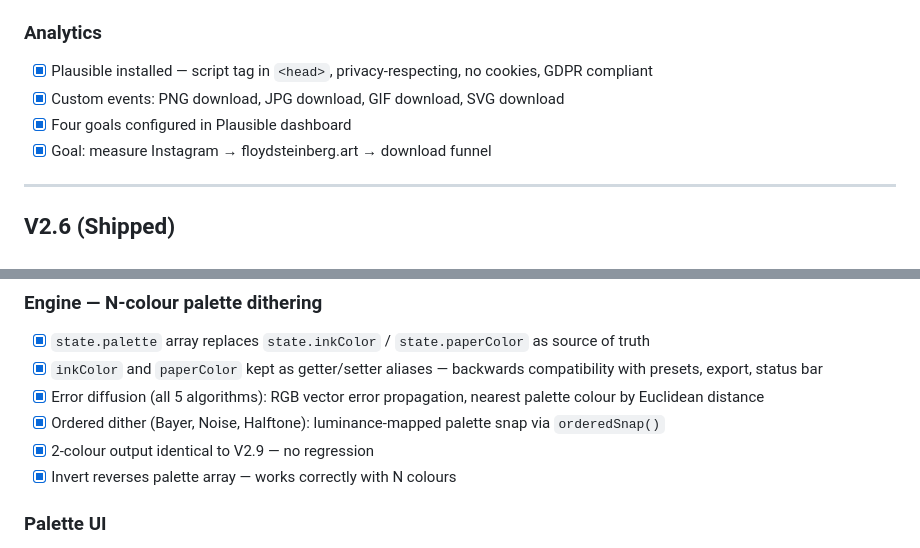
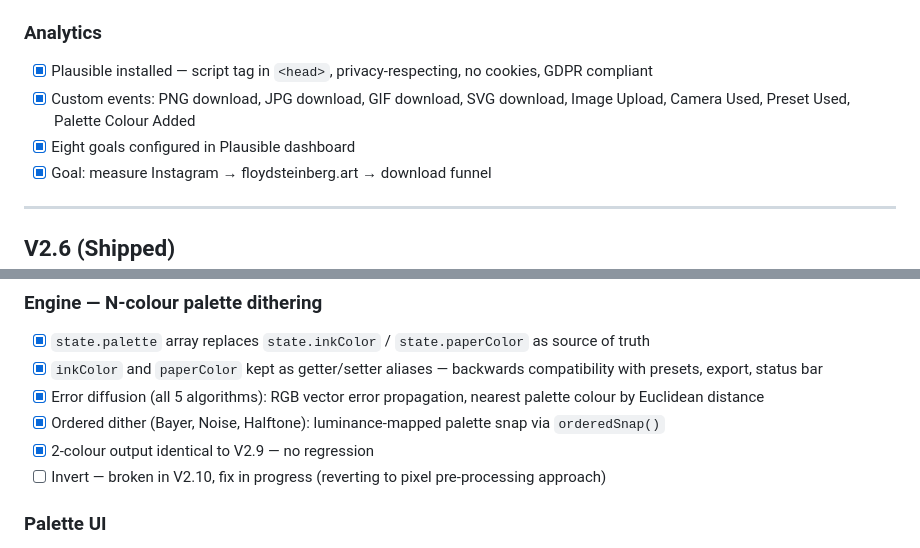
Before and after one commit to Odonata-Research-Group/raster, a Markdown page: .planning/REQUIREMENTS.md, 2 parts joined by grey strips. Drawn GitHub-style.

```diff
--- a/.planning/REQUIREMENTS.md
+++ b/.planning/REQUIREMENTS.md
@@ -130,8 +130,8 @@
 
 ### Analytics
 - [x] Plausible installed — script tag in `<head>`, privacy-respecting, no cookies, GDPR compliant
-- [x] Custom events: PNG download, JPG download, GIF download, SVG download
-- [x] Four goals configured in Plausible dashboard
+- [x] Custom events: PNG download, JPG download, GIF download, SVG download, Image Upload, Camera Used, Preset Used, Palette Colour Added
+- [x] Eight goals configured in Plausible dashboard
 - [x] Goal: measure Instagram → floydsteinberg.art → download funnel
 
 ---
@@ -203,7 +203,7 @@
 - [x] Error diffusion (all 5 algorithms): RGB vector error propagation, nearest palette colour by Euclidean distance
 - [x] Ordered dither (Bayer, Noise, Halftone): luminance-mapped palette snap via `orderedSnap()`
 - [x] 2-colour output identical to V2.9 — no regression
-- [x] Invert reverses palette array — works correctly with N colours
+- [ ] Invert — broken in V2.10, fix in progress (reverting to pixel pre-processing approach)
 
 ### Palette UI
 - [x] Replaces fixed Ink / Paper rows in Colour section
```
Also changed, not shown: .planning/PROJECT.md (+1 -1 lines), .planning/ROADMAP.md (+2 -2 lines).
